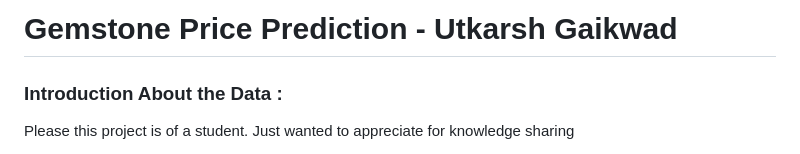
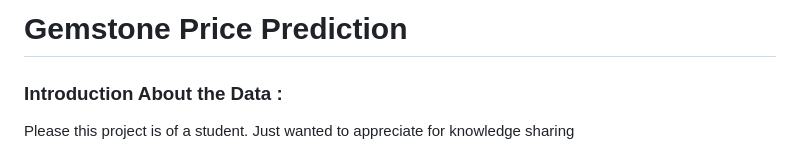
Before and after one commit to Keerthi85-creator/MLProjectRegression-gemstone, a Markdown page: studentmlprojectregression/README.md, the part around the change. Drawn GitHub-style.

```diff
--- a/studentmlprojectregression/README.md
+++ b/studentmlprojectregression/README.md
@@ -1,4 +1,4 @@
-# Gemstone Price Prediction - Utkarsh Gaikwad
+# Gemstone Price Prediction
 
 ### Introduction About the Data :
 
```
